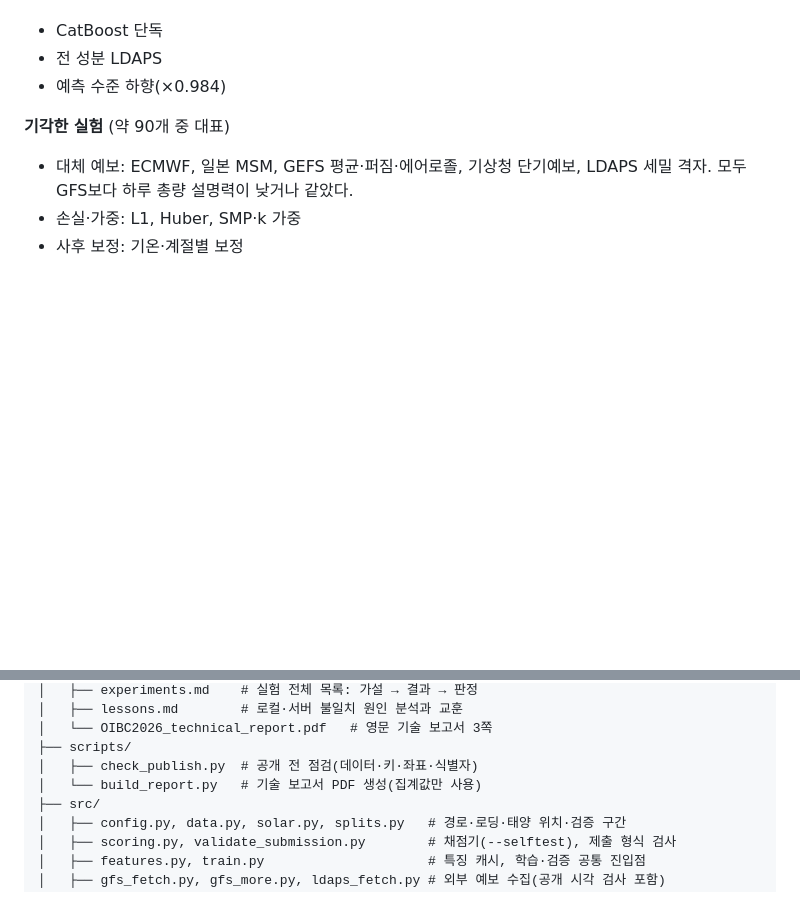
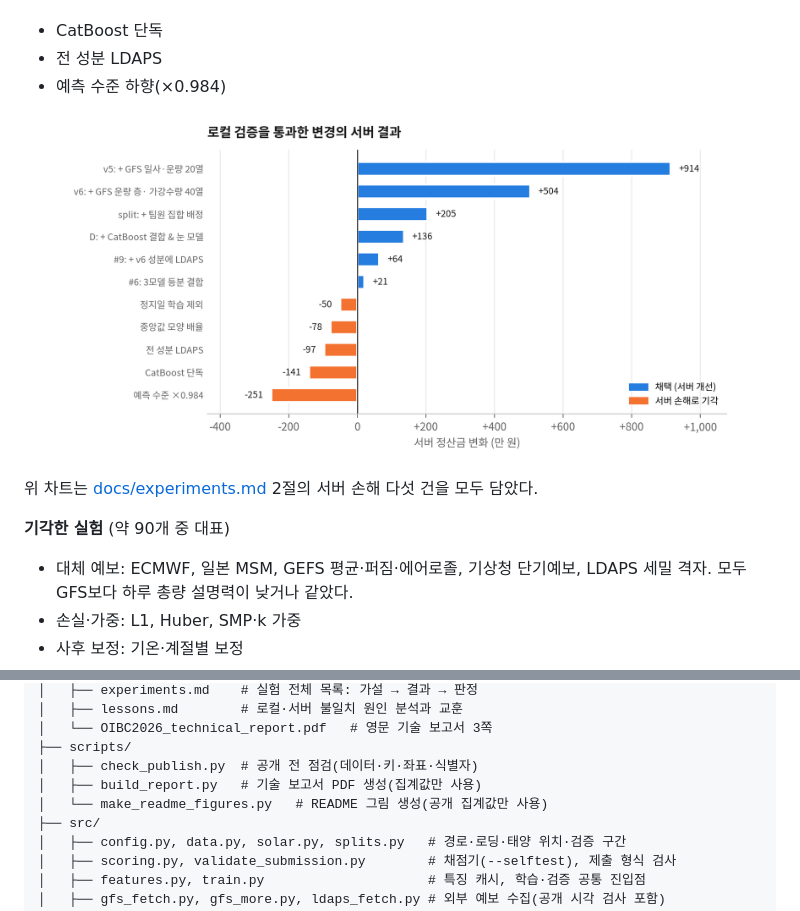
Before and after one commit to soonjae-dev/Solar-Power-Forecasting, a Markdown page: README.ko.md, 2 parts joined by grey strips. Drawn GitHub-style; pictures changed too: docs/images/local_vs_server_ko.png (added); blank space fills up the shorter version.

Commit message:
README: 파이프라인 다이어그램과 서버 점수·페널티 분해 차트 추가

```diff
--- a/README.ko.md
+++ b/README.ko.md
@@ -100,6 +123,12 @@
 - CatBoost 단독
 - 전 성분 LDAPS
 - 예측 수준 하향(×0.984)
+
+<p align="center">
+  <img src="docs/images/local_vs_server_ko.png" alt="로컬 검증을 통과한 변경의 서버 정산금 변화. 채택 6건은 개선, 기각 5건은 손해" width="90%">
+</p>
+
+위 차트는 [docs/experiments.md](docs/experiments.md) 2절의 서버 손해 다섯 건을 모두 담았다.
 
 **기각한 실험** (약 90개 중 대표)
 - 대체 예보: ECMWF, 일본 MSM, GEFS 평균·퍼짐·에어로졸, 기상청 단기예보, LDAPS 세밀 격자. 모두 GFS보다 하루 총량 설명력이 낮거나 같았다.
@@ -132,7 +165,8 @@
 │   └── OIBC2026_technical_report.pdf   # 영문 기술 보고서 3쪽
 ├── scripts/
 │   ├── check_publish.py  # 공개 전 점검(데이터·키·좌표·식별자)
-│   └── build_report.py   # 기술 보고서 PDF 생성(집계값만 사용)
+│   ├── build_report.py   # 기술 보고서 PDF 생성(집계값만 사용)
+│   └── make_readme_figures.py   # README 그림 생성(공개 집계값만 사용)
 ├── src/
 │   ├── config.py, data.py, solar.py, splits.py   # 경로·로딩·태양 위치·검증 구간
 │   ├── scoring.py, validate_submission.py        # 채점기(--selftest), 제출 형식 검사
```
Also changed, not shown: other parts of README.ko.md (+27 -0 lines), README.md (+35 -1 lines), docs/images/local_vs_server_en.png (added), docs/images/penalty_decomposition_en.png (added), docs/images/penalty_decomposition_ko.png (added), docs/images/server_progress_en.png (added), docs/images/server_progress_ko.png (added), 2 other files.
